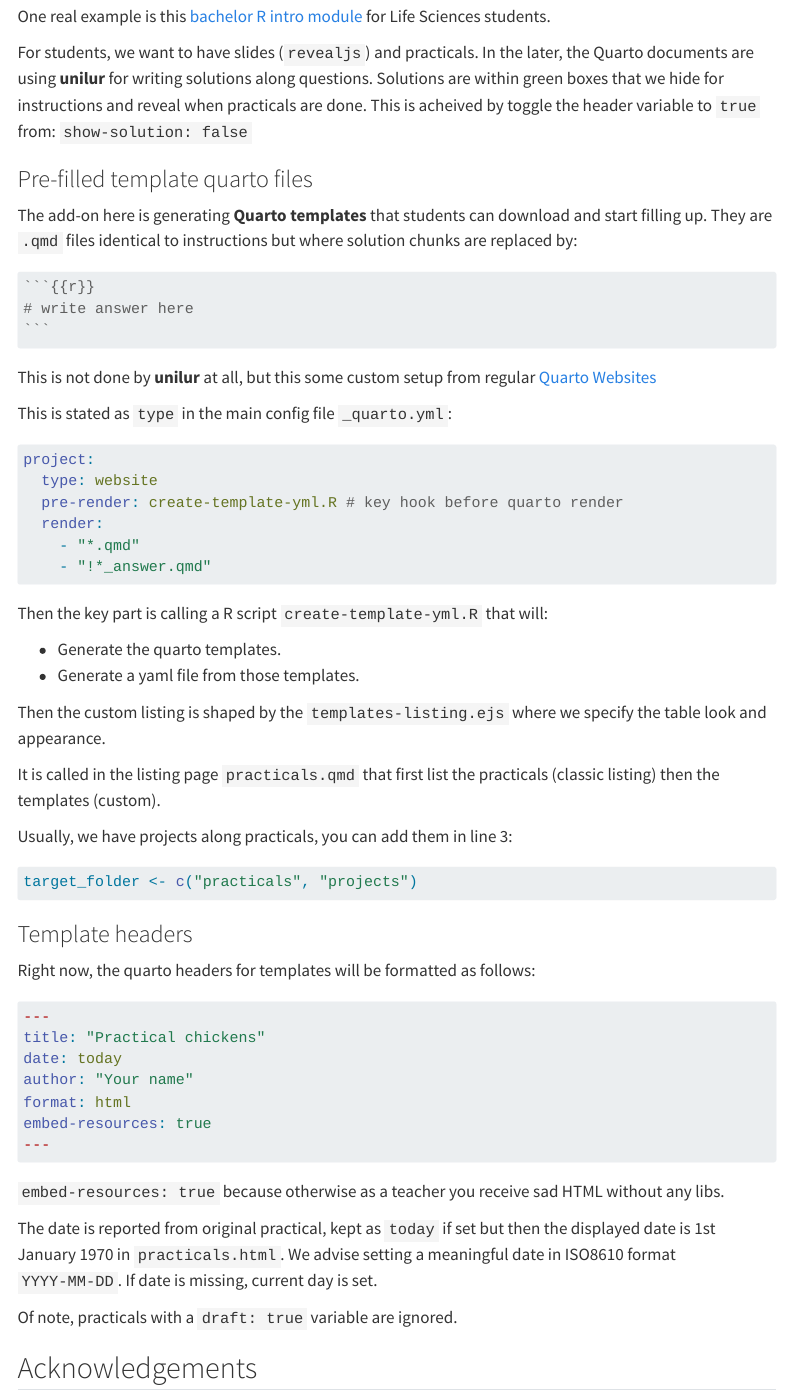
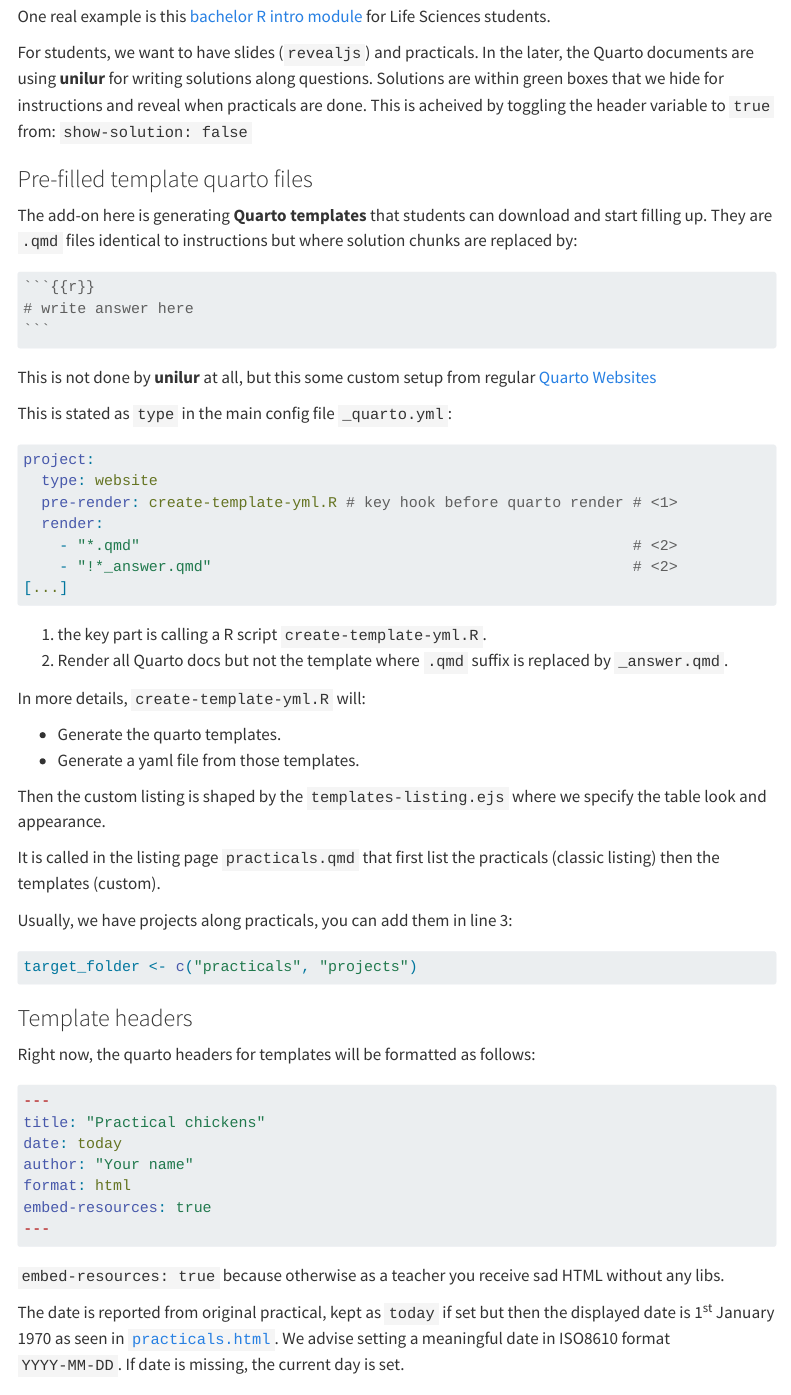
Before and after one commit to ginolhac/unilur, a Quarto document (docs/index.qmd): the page in a window 1100 px wide, from 110 px down. Rendered offline with R 4.5, knitr and Pandoc in place of Quarto, with nearby package versions; menus at the side of the page are left out.

Commit message:
more documentation

````diff
--- a/docs/index.qmd
+++ b/docs/index.qmd
@@ -11,7 +10,7 @@ One real example is this [bachelor R intro module](https://basv53.uni.lu) for Li
 For students, we want to have slides (`revealjs`) and practicals.
 In the later, the Quarto documents are using **unilur** for writing solutions along questions.
 Solutions are within green boxes that we hide for instructions and reveal when practicals are done.
-This is acheived by toggle the header variable to `true` from: `show-solution: false`
+This is acheived by toggling the header variable to `true` from: `show-solution: false`
 
 ### Pre-filled template quarto files
 
@@ -31,13 +30,17 @@ This is stated as `type` in the main config file `_quarto.yml`:
 ``` yaml
 project:
   type: website
-  pre-render: create-template-yml.R # key hook before quarto render
+  pre-render: create-template-yml.R # key hook before quarto render # <1>
   render:
-    - "*.qmd"
-    - "!*_answer.qmd"
+    - "*.qmd"                                                       # <2>
+    - "!*_answer.qmd"                                               # <2>
+[...]
 ```
 
-Then the key part is calling a R script `create-template-yml.R` that will:
+1. the key part is calling a R script `create-template-yml.R`.
+2. Render all Quarto docs but not the template where `.qmd` suffix is replaced by `_answer.qmd`.
+
+In more details, `create-template-yml.R` will:
 
 - Generate the quarto templates.
 - Generate a yaml file from those templates.
@@ -68,13 +73,14 @@ embed-resources: true
 
 `embed-resources: true` because otherwise as a teacher you receive sad HTML without any libs.
 
-The date is reported from original practical, kept as `today` if set but then the displayed date is 1st January 1970 in `practicals.html`. We advise setting a meaningful date in ISO8610 format `YYYY-MM-DD`.
-If date is missing, current day is set.
+The date is reported from original practical, kept as `today`
+if set but then the displayed date is 1^st^ January 1970 as seen in [`practicals.html`](practicals.html).
+We advise setting a meaningful date in ISO8610 format `YYYY-MM-DD`.
+If date is missing, the current day is set.
 
 Of note, practicals with a `draft: true` variable are ignored.
 
 
 ## Acknowledgements
 
-
 - **Andrew Heiss** with this great example from his [dataviz website](https://github.com/andrewheiss/datavizsp25.classes.andrewheiss.com/blob/main/data/extract-news-headings.R)
````
Also changed, not shown: docs/practicals/practical01.qmd (+5 -1 lines), docs/practicals/practical02.qmd (+4 -1 lines), docs/index.qmd (3 more changed lines).
